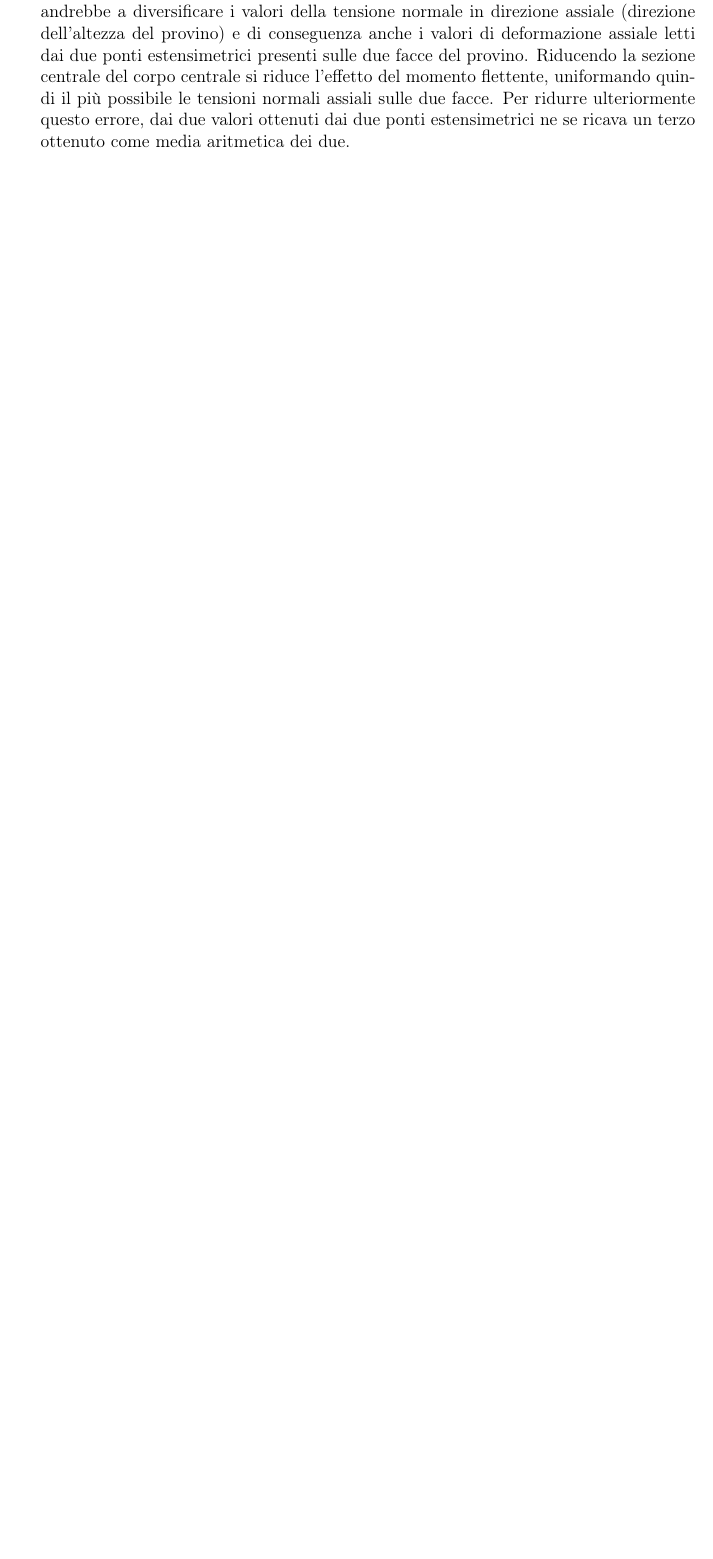
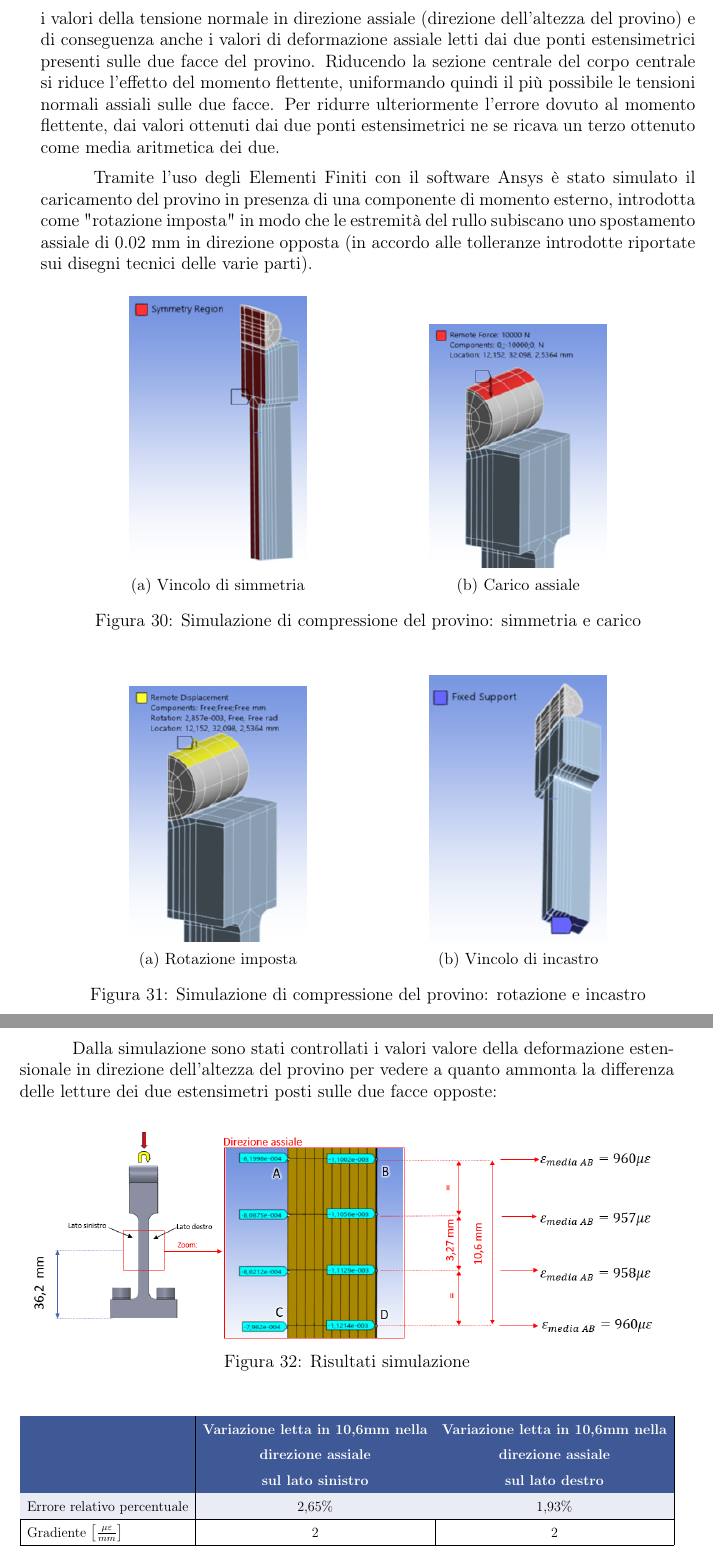
Before and after one commit to FilippoMagretti/Tesi, a LaTeX document (Tesi.tex): part of page 29 of 33 before the commit and two parts of pages 30 and 31 of 37 after it, the two joined at a grey line, cut so that both start at the same text, the shorter picture padded with empty space. Compiled offline with pdfLaTeX.

Commit message:
09/03/2026

```diff
--- a/Tesi.tex
+++ b/Tesi.tex
@@ -29,6 +29,7 @@
 % Uso delle immagini
 \usepackage{graphicx}
 % Uso dei colori
+\usepackage[table]{xcolor}
 \usepackage[dvipsnames]{xcolor}
 % Uso dei listing per il codice
 \usepackage{listings}
@@ -173,7 +174,9 @@
 %\newcommand{\cgs}[1]{{\textcolor{brown}[\textcolor{red}{\bf{GS: }}{ \textcolor{brown}{#1]}}}}
 %\newcommand{\cmc}[1]{{\textcolor{blue}[\textcolor{magenta}{\bf{MC: }}{ \textcolor{blue}{#1]}}}}
 
-
+%Colori per la tabella dei risultati
+\definecolor{headerblue}{HTML}{3F5896}
+\definecolor{rowlight}{HTML}{E9EBF5}
 
 % -----------------------------------------------------------------
 \begin{document}
@@ -866,4 +871,64 @@ Il collegamento tra il corpo del provino e il rullo avviene mediante una semplic
 
 Il provino presenta due ampie superfici laterali, sulle quali sono montati due ponti estensimetrici (uno per superficie) che andranno a leggere i valori di compressione a cui viene sottoposto il provino.
 
-La particolare forma del provino "a coltello" è stata scelta per compensare l'effetto del momento flettente non voluto, che nasce da un eventuale errore di parallelismo (inevitabile) tra l'asse del cilindro e il piano di contatto del "martello". Questo errore di parallelismo trasformerebbe il contatto di linea tra cilindro e martello in un contatto di punto che genererebbe una componente di momento oltre alla forza di compressione come carico esterno per il provino. La componente di momento esterna indurrebbe la nascita del momento flettente all'interno del corpo centrale del provino, e questo andrebbe a diversificare i valori della tensione normale in direzione assiale (direzione dell'altezza del provino) e di conseguenza anche i valori di deformazione assiale letti dai due ponti estensimetrici presenti sulle due facce del provino. Riducendo la sezione centrale del corpo centrale si riduce l'effetto del momento flettente, uniformando quindi il più possibile le tensioni normali assiali sulle due facce. Per ridurre ulteriormente questo errore, dai due valori ottenuti dai due ponti estensimetrici ne se ricava un terzo ottenuto come media aritmetica dei due.
+La particolare forma del provino "a coltello" è stata scelta per compensare l'effetto del momento flettente che nasce da un eventuale errore di parallelismo (inevitabile) tra l'asse del cilindro e il piano di contatto del "martello". Durante il contatto quindi, oltre a genersarsi una forza di compressione sul provino, nascerebbe anche una coppia che indurrebbe momento flettente nel provino. Questo andrebbe a diversificare i valori della tensione normale in direzione assiale (direzione dell'altezza del provino) e di conseguenza anche i valori di deformazione assiale letti dai due ponti estensimetrici presenti sulle due facce del provino. Riducendo la sezione centrale del corpo centrale si riduce l'effetto del momento flettente, uniformando quindi il più possibile le tensioni normali assiali sulle due facce. Per ridurre ulteriormente l'errore dovuto al momento flettente, dai valori ottenuti dai due ponti estensimetrici ne se ricava un terzo ottenuto come media aritmetica dei due.\par
+
+ Tramite l'uso degli Elementi Finiti con il software Ansys è stato simulato il caricamento del provino in presenza di una componente di momento esterno, introdotta come "rotazione imposta" in modo che le estremità del rullo subiscano uno spostamento assiale di $0.02 \text{ mm}$ in direzione opposta (in accordo alle tolleranze introdotte riportate sui disegni tecnici delle varie parti).
+
+\begin{figure}[H]
+    \centering
+    \begin{subfigure}{0.45\textwidth}
+        \centering
+        \includegraphics[width=0.6\textwidth]{Images/Capitolo_4/Vincolo_simmetria.png}
+        \caption{Vincolo di simmetria}
+        \label{fig:Vincolo di simmetria}
+    \end{subfigure}
+    \begin{subfigure}{0.45\textwidth}
+    \centering
+        \includegraphics[width=0.6\textwidth]{Images/Capitolo_4/Carico_assiale.png}
+        \caption{Carico assiale}
+        \label{fig:Carico assiale}
+    \end{subfigure}
+    \caption{Simulazione di compressione del provino: simmetria e carico}
+    \label{fig:Simulazione di compressione del provino: simmetria e carico}
+\end{figure}
+
+\begin{figure}[H]
+    \centering
+    \begin{subfigure}{0.45\textwidth}
+        \centering
+        \includegraphics[width=0.6\textwidth]{Images/Capitolo_4/Rotazione_imposta.png}
+        \caption{Rotazione imposta}
+        \label{fig:Rotazione imposta}
+    \end{subfigure}
+    \begin{subfigure}{0.45\textwidth}
+    \centering
+        \includegraphics[width=0.6\textwidth]{Images/Capitolo_4/Vincolo_di_incastro.png}
+        \caption{Vincolo di incastro}
+        \label{fig:Vincolo di incastro}
+    \end{subfigure}
+    \caption{Simulazione di compressione del provino: rotazione e incastro}
+    \label{fig:Simulazione di compressione del provino: rotazione e incastro}
+\end{figure}
+
+Dalla simulazione sono stati controllati i valori valore della deformazione estensionale in direzione dell'altezza del provino per vedere a quanto ammonta la differenza delle letture dei due estensimetri posti sulle due facce opposte:
+
+\begin{figure}[H]
+    \centering
+    \includegraphics[width=1\linewidth]{Images/Capitolo_4/Risultati_simulazione.png}
+    \caption{Risultati simulazione}
+    \label{fig:Risultati simulazione}
+\end{figure}
+
+\begin{table}[ht]
+\centering
+\renewcommand{\arraystretch}{1.5}
+\resizebox{\textwidth}{!}{% % Inizia il ridimensionamento
+\begin{tabular}{|l|c|c|}
+\hline
+\rowcolor{headerblue} \rule{0pt}{35pt} & \color{white}\textbf{\begin{tabular}[c]{@{}c@{}}Variazione letta in 10,6mm nella\\ direzione assiale\\ sul lato sinistro \end{tabular}} & \color{white}\textbf{\begin{tabular}[c]{@{}c@{}}Variazione letta in 10,6mm nella\\ direzione assiale\\ sul lato destro \end{tabular}} \\ \hline
+\rowcolor{rowlight} Errore relativo percentuale & 2,65\% & 1,93\% \\ \hline
+Gradiente $\left[ \frac{\mu\varepsilon}{mm} \right]$ & 2 & 2 \\ \hline
+\end{tabular}% % Chiude la tabular
+} % Chiude resizebox
+\caption{Errore di posizionamento in direzione assiale}
@@ -869,0 +946,2 @@ La particolare forma del provino "a coltello" è stata scelta per compensare l'e
+    \label{fig:Risultati in direzione trasversale}
+\end{figure}
```
Also changed, not shown: Images/Capitolo_4/Carico_assiale.png (added), Images/Capitolo_4/Posizionamento_ponti_estensimetrici.png (added), Images/Capitolo_4/Risulati_in_direzione_trasversale.png (added), Images/Capitolo_4/Risultati_simulazione.png (added), Images/Capitolo_4/Rotazione_imposta.png (added), Images/Capitolo_4/Vincolo_di_incastro.png (added), Images/Capitolo_4/Vincolo_simmetria.png (added), Tesi.pdf, Tesi.tex (50 more changed lines), 7 other files.
